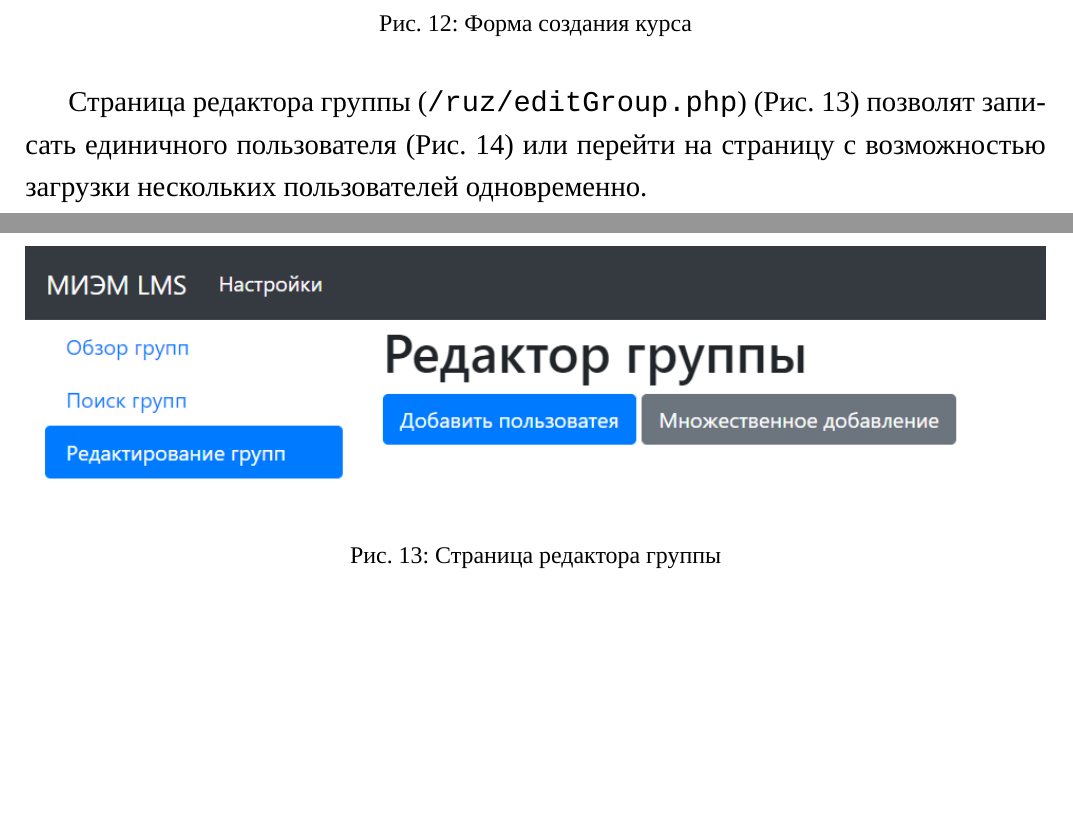
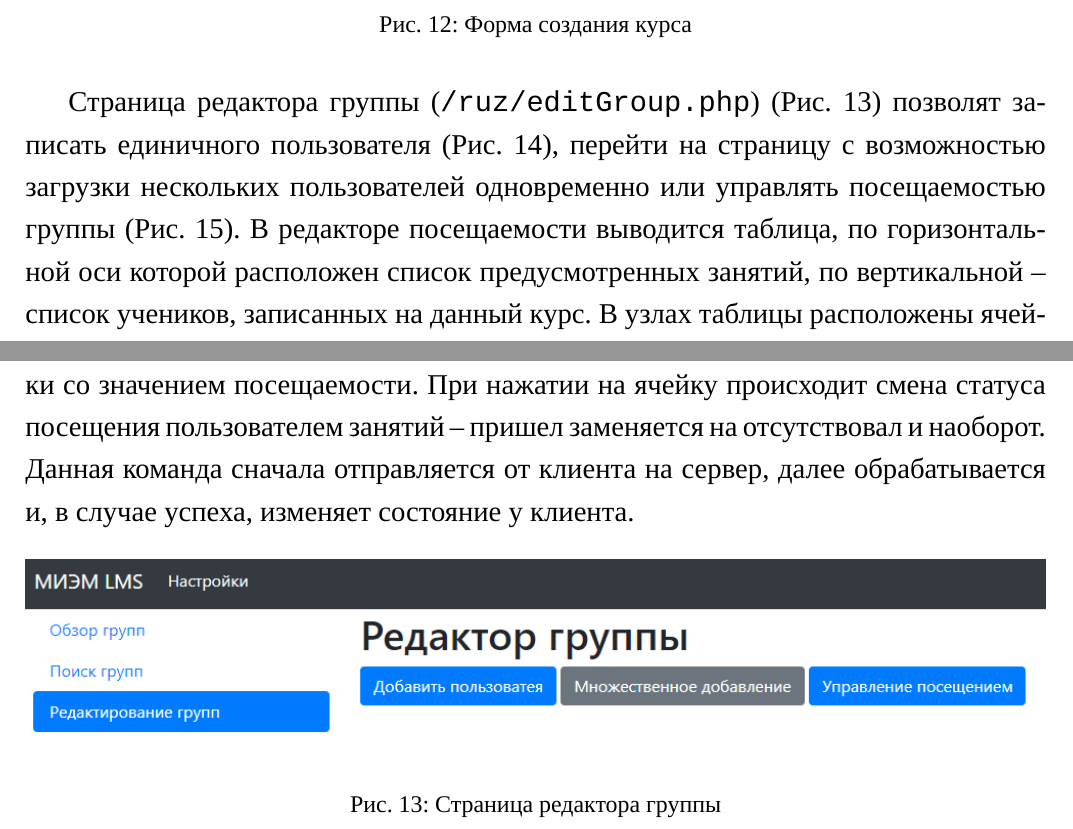
Before and after one commit to AsciiShell/SchoolLMS, a LaTeX document (Text/main.tex): two parts of pages 23 and 24 of 27 before the commit and two parts of pages 23 and 24 of 28 after it, joined at a grey line, cut so that both start at the same text, the shorter picture padded with empty space. Compiled offline with XeLaTeX; a missing font is replaced by an installed copy or a similar font.

Commit message:
Write text

```diff
--- a/Text/main.tex
+++ b/Text/main.tex
@@ -553,7 +555,11 @@ Moodle имеет богатую библиотеку плагинов, позв
 	\label{img:ui_newGroup}
 \end{figure}
 
-Страница редактора группы (\url{/ruz/editGroup.php}) (Рис. \ref{img:ui_groupEditor}) позволят записать единичного пользователя (Рис. \ref{img:ui_newUser}) или перейти на страницу с возможностью загрузки нескольких пользователей одновременно.
+Страница редактора группы (\url{/ruz/editGroup.php}) (Рис. \ref{img:ui_groupEditor}) позволят записать единичного пользователя (Рис. \ref{img:ui_newUser}),  перейти на страницу с возможностью загрузки нескольких пользователей одновременно или управлять посещаемостью группы (Рис. \ref{img:ui_visits}).
+В редакторе посещаемости выводится таблица, по горизонтальной оси которой расположен список предусмотренных занятий, по вертикальной -- список учеников, записанных на данный курс.
+В узлах таблицы расположены ячейки со значением посещаемости.
+При нажатии на ячейку происходит смена статуса посещения пользователем занятий -- пришел заменяется на отсутствовал и наоборот.
+Данная команда сначала отправляется от клиента на сервер, далее обрабатывается и, в случае успеха, изменяет состояние у клиента.
 
 \begin{figure}[H]
 	\centering
@@ -569,3 +580,4 @@ Moodle имеет богатую библиотеку плагинов, позв
+	\label{img:ui_visits}
 \end{figure}
 
 Для служебный действий или автоматизации с другими сервисами предусмотрен API по адресу \url{/ruz/api/*}.
```
Also changed, not shown: Text/image/ui_groupEditor.png, Text/image/ui_visits.png (added), Text/main.tex (13 more changed lines), 2 other files.
